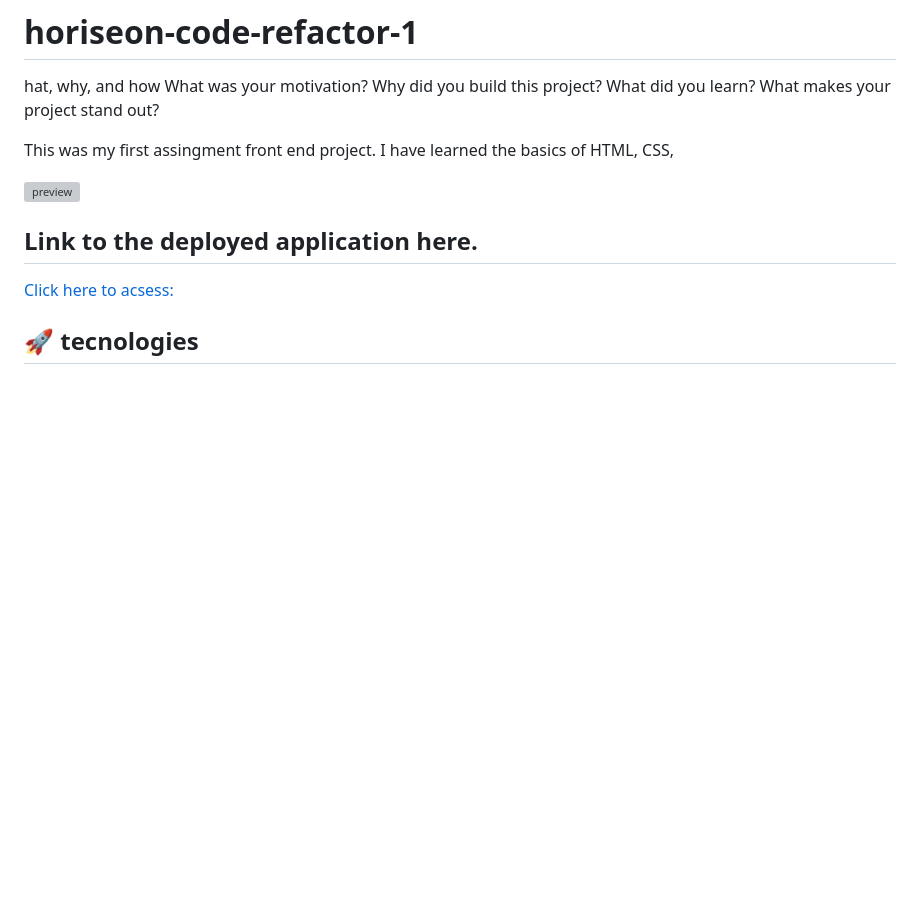
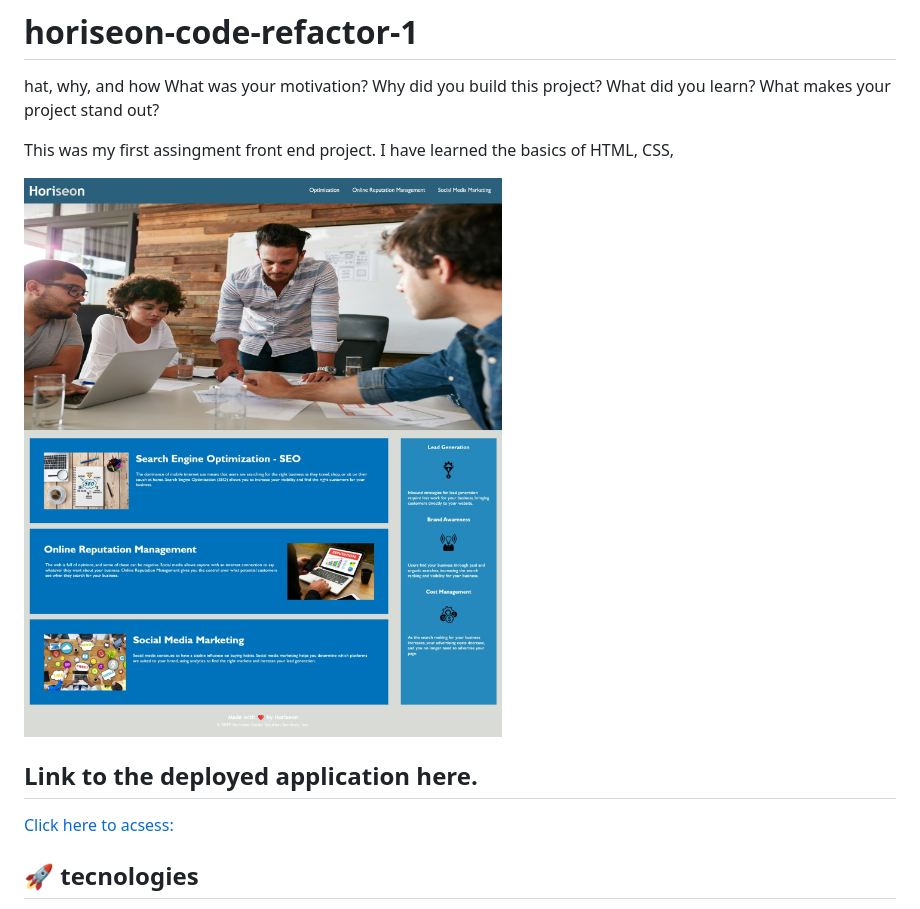
Before and after one commit to Adriana-Camarotto/Horiseon-Code-Refactor, a Markdown page: README.md, the part around the change printed below. Drawn GitHub-style; pictures changed too: Assets/Web-Oriseon_adriana-camarotto.github.io.jpeg (added); blank space fills up the shorter version; grey boxes are pictures that could not be loaded.

```diff
--- a/README.md
+++ b/README.md
@@ -6,6 +6,6 @@ What did you learn? What makes your project stand out?
 
 This was my first assingment front end project. I have learned the basics of HTML, CSS,
 
-![preview](./Assets/screencapture-horiseon-webpage.png)
+![preview](./Assets/Web-Oriseon_adriana-camarotto.github.io.jpeg)
 
 ## Link to the deployed application here.
```
Also changed, not shown: other parts of README.md (+1 -1 lines), 2 other files.
